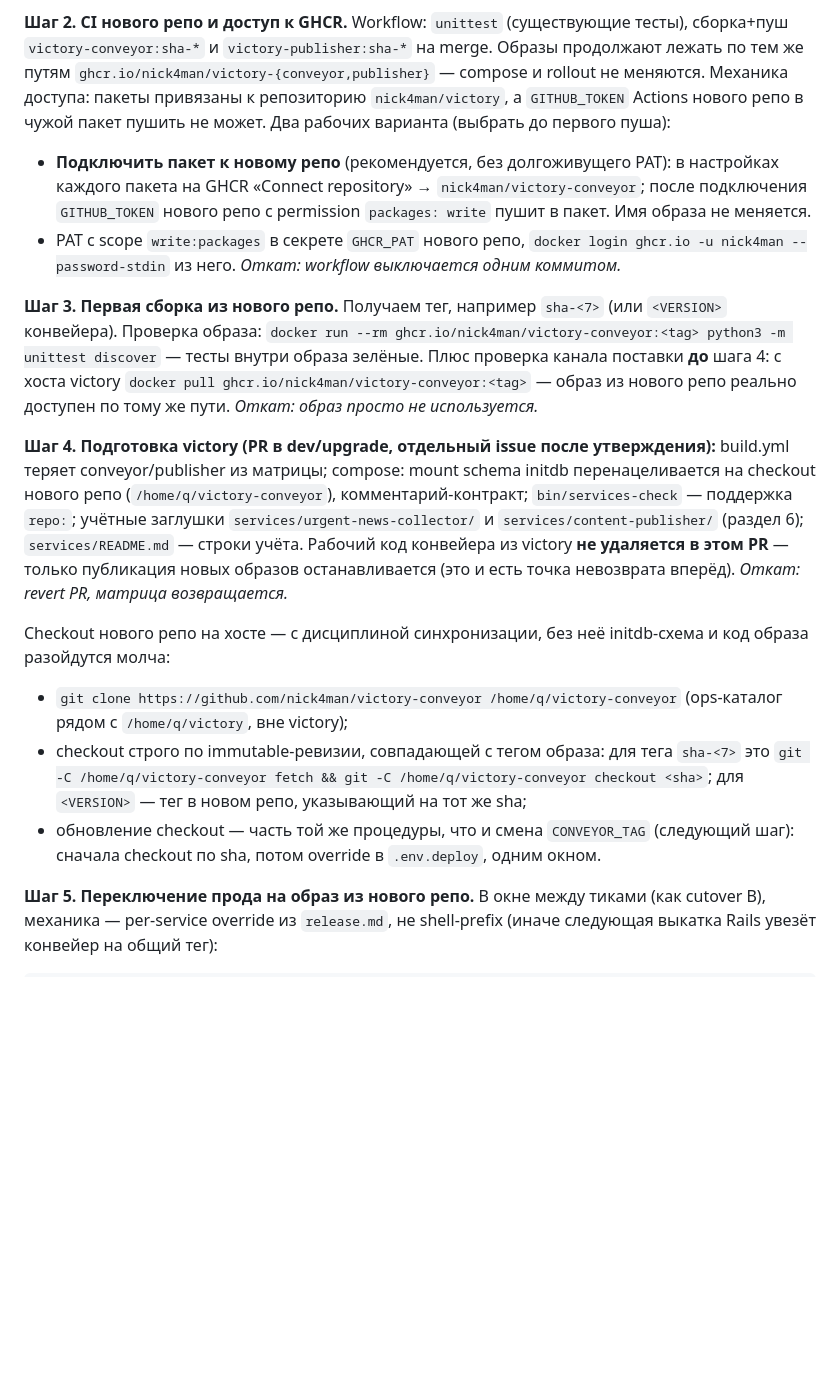
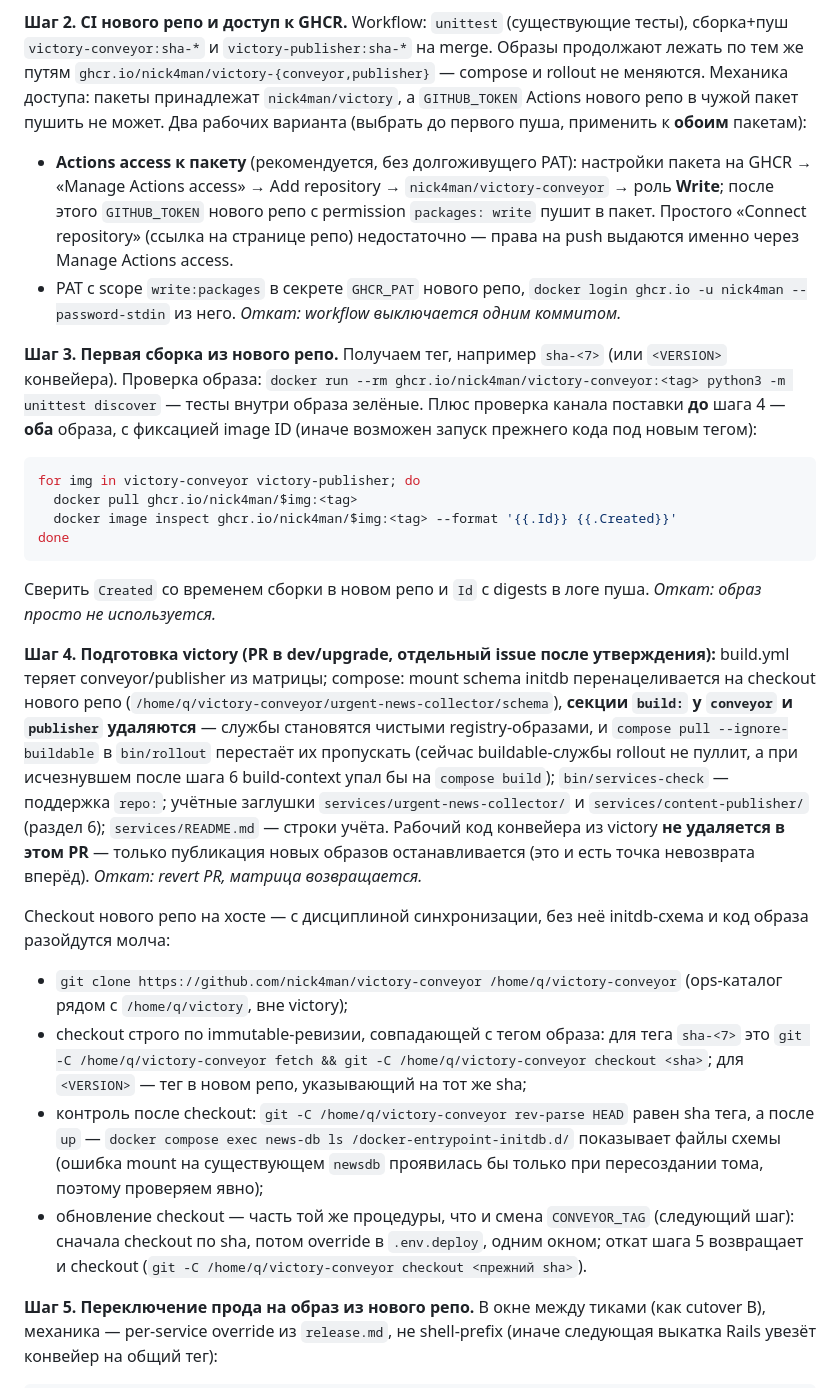
Before and after one commit to nick4man/victory, a Markdown page: docs/runbooks/newsman-extraction.md, the part around one of its changes. Rendered like a GitHub page; blank space fills up the shorter version.

````diff
--- a/docs/runbooks/newsman-extraction.md
+++ b/docs/runbooks/newsman-extraction.md
@@ -253,14 +255,15 @@ issue #190 не закрывается, код не двигается.
 (существующие тесты), сборка+пуш `victory-conveyor:sha-*` и
 `victory-publisher:sha-*` на merge. Образы продолжают лежать по тем же
 путям `ghcr.io/nick4man/victory-{conveyor,publisher}` — compose и rollout
-не меняются. Механика доступа: пакеты привязаны к репозиторию
-`nick4man/victory`, а `GITHUB_TOKEN` Actions нового репо в чужой пакет
-пушить не может. Два рабочих варианта (выбрать до первого пуша):
-- **Подключить пакет к новому репо** (рекомендуется, без долгоживущего
-  PAT): в настройках каждого пакета на GHCR «Connect repository» →
-  `nick4man/victory-conveyor`; после подключения `GITHUB_TOKEN` нового
-  репо с permission `packages: write` пушит в пакет. Имя образа не
-  меняется.
+не меняются. Механика доступа: пакеты принадлежат `nick4man/victory`, а
+`GITHUB_TOKEN` Actions нового репо в чужой пакет пушить не может. Два
+рабочих варианта (выбрать до первого пуша, применить к **обоим** пакетам):
+- **Actions access к пакету** (рекомендуется, без долгоживущего PAT):
+  настройки пакета на GHCR → «Manage Actions access» → Add repository →
+  `nick4man/victory-conveyor` → роль **Write**; после этого `GITHUB_TOKEN`
+  нового репо с permission `packages: write` пушит в пакет. Простого
+  «Connect repository» (ссылка на странице репо) недостаточно — права
+  на push выдаются именно через Manage Actions access.
 - PAT с scope `write:packages` в секрете `GHCR_PAT` нового репо,
   `docker login ghcr.io -u nick4man --password-stdin` из него.
 *Откат: workflow выключается одним коммитом.*
@@ -268,19 +271,32 @@ issue #190 не закрывается, код не двигается.
 **Шаг 3. Первая сборка из нового репо.** Получаем тег, например
 `sha-<7>` (или `<VERSION>` конвейера). Проверка образа: `docker run --rm
 ghcr.io/nick4man/victory-conveyor:<tag> python3 -m unittest discover` —
-тесты внутри образа зелёные. Плюс проверка канала поставки **до** шага 4:
-с хоста victory `docker pull ghcr.io/nick4man/victory-conveyor:<tag>` —
-образ из нового репо реально доступен по тому же пути. *Откат: образ
-просто не используется.*
+тесты внутри образа зелёные. Плюс проверка канала поставки **до** шага 4 —
+**оба** образа, с фиксацией image ID (иначе возможен запуск прежнего кода
+под новым тегом):
+
+```bash
+for img in victory-conveyor victory-publisher; do
+  docker pull ghcr.io/nick4man/$img:<tag>
+  docker image inspect ghcr.io/nick4man/$img:<tag> --format '{{.Id}} {{.Created}}'
+done
+```
+
+Сверить `Created` со временем сборки в новом репо и `Id` с digests в логе
+пуша. *Откат: образ просто не используется.*
 
 **Шаг 4. Подготовка victory (PR в dev/upgrade, отдельный issue после
 утверждения):** build.yml теряет conveyor/publisher из матрицы; compose:
 mount schema initdb перенацеливается на checkout нового репо
-(`/home/q/victory-conveyor`), комментарий-контракт; `bin/services-check` —
-поддержка `repo:`; учётные заглушки `services/urgent-news-collector/` и
-`services/content-publisher/` (раздел 6); `services/README.md` — строки
-учёта. Рабочий код конвейера из victory **не
-удаляется в этом PR** — только публикация новых образов останавливается
+(`/home/q/victory-conveyor/urgent-news-collector/schema`), **секции
+`build:` у `conveyor` и `publisher` удаляются** — службы становятся чистыми
+registry-образами, и `compose pull --ignore-buildable` в `bin/rollout`
+перестаёт их пропускать (сейчас buildable-службы rollout не пуллит, а при
+исчезнувшем после шага 6 build-context упал бы на `compose build`);
+`bin/services-check` — поддержка `repo:`; учётные заглушки
+`services/urgent-news-collector/` и `services/content-publisher/` (раздел
+6); `services/README.md` — строки учёта. Рабочий код конвейера из victory
+**не удаляется в этом PR** — только публикация новых образов останавливается
 (это и есть точка невозврата вперёд). *Откат: revert PR, матрица
 возвращается.*
 
@@ -292,9 +308,15 @@ initdb-схема и код образа разойдутся молча:
   тега `sha-<7>` это `git -C /home/q/victory-conveyor fetch && git -C
   /home/q/victory-conveyor checkout <sha>`; для `<VERSION>` — тег в новом
   репо, указывающий на тот же sha;
+- контроль после checkout: `git -C /home/q/victory-conveyor rev-parse HEAD`
+  равен sha тега, а после `up` — `docker compose exec news-db ls
+  /docker-entrypoint-initdb.d/` показывает файлы схемы (ошибка mount на
+  существующем `newsdb` проявилась бы только при пересоздании тома, поэтому
+  проверяем явно);
 - обновление checkout — часть той же процедуры, что и смена `CONVEYOR_TAG`
   (следующий шаг): сначала checkout по sha, потом override в `.env.deploy`,
-  одним окном.
+  одним окном; откат шага 5 возвращает и checkout (`git -C
+  /home/q/victory-conveyor checkout <прежний sha>`).
 
 **Шаг 5. Переключение прода на образ из нового репо.** В окне между тиками
 (как cutover B), механика — per-service override из `release.md`, не
````
Also changed, not shown: other parts of docs/runbooks/newsman-extraction.md (+38 -22 lines).
